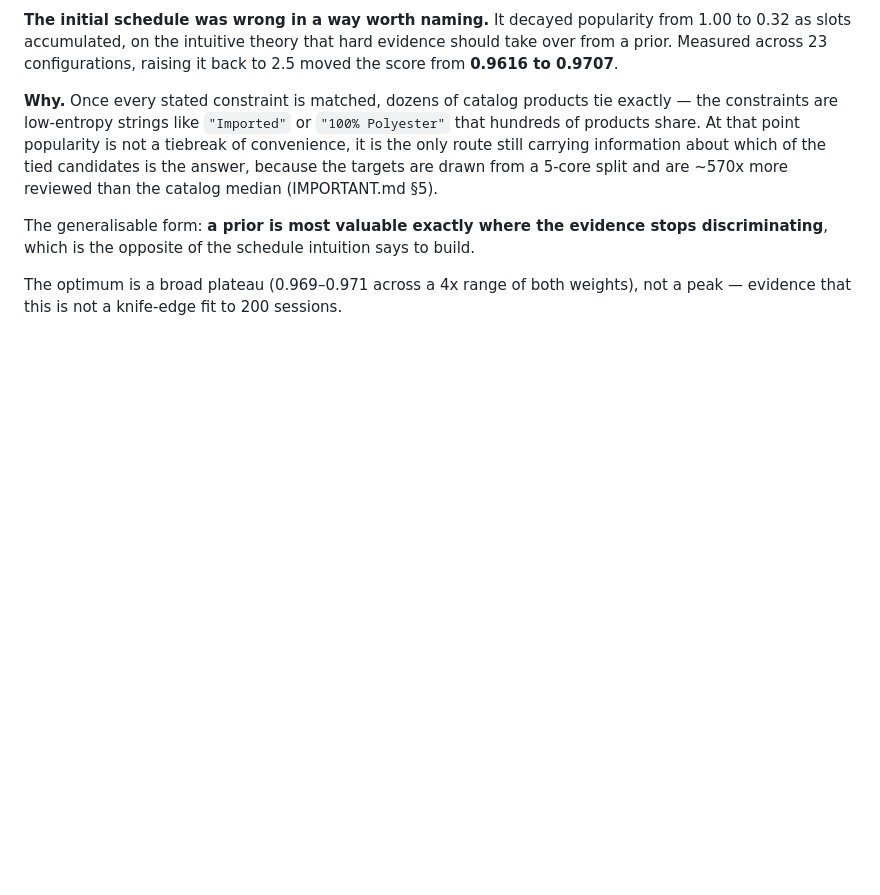
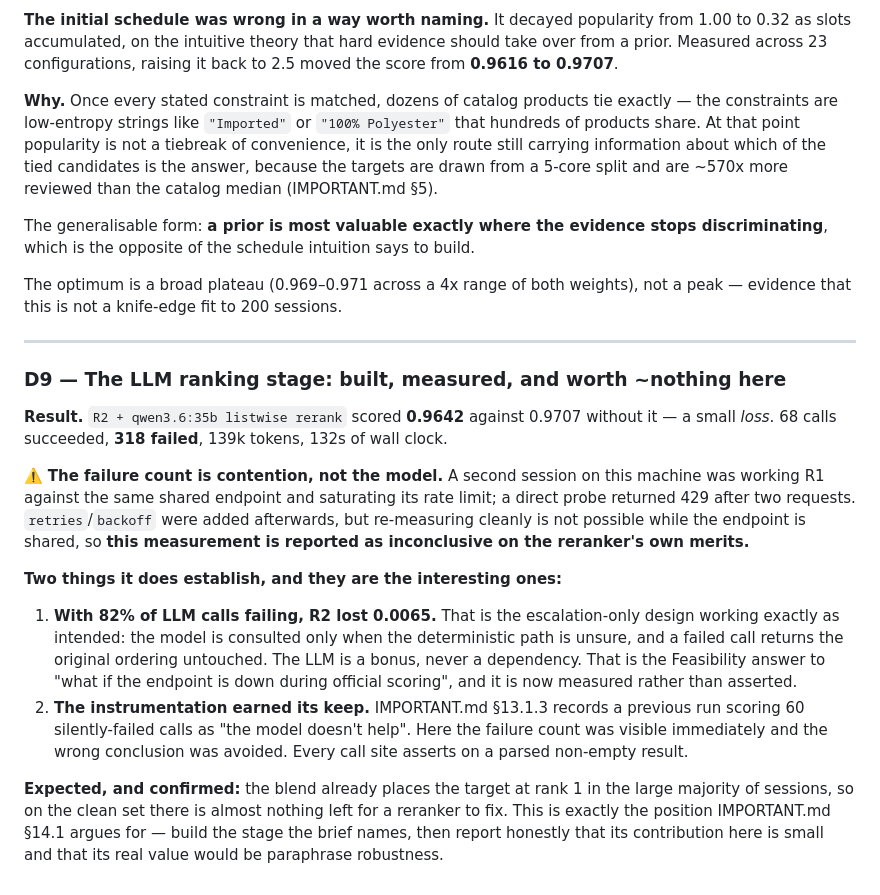
Before and after one commit to EwenCheung/BayesPilot, a Markdown page: docs/r2-exploration/03-decisions.md, the part around the change. Drawn GitHub-style; blank space fills up the shorter version.

Commit message:
docs(r2): record the LLM rerank measurement and its contention caveat

```diff
--- a/docs/r2-exploration/03-decisions.md
+++ b/docs/r2-exploration/03-decisions.md
@@ -111,3 +111,30 @@ which is the opposite of the schedule intuition says to build.
 
 The optimum is a broad plateau (0.969–0.971 across a 4x range of both weights), not a peak — evidence
 that this is not a knife-edge fit to 200 sessions.
+
+---
+
+### D9 — The LLM ranking stage: built, measured, and worth ~nothing here
+**Result.** `R2 + qwen3.6:35b listwise rerank` scored **0.9642** against 0.9707 without it — a small
+*loss*. 68 calls succeeded, **318 failed**, 139k tokens, 132s of wall clock.
+
+⚠️ **The failure count is contention, not the model.** A second session on this machine was working R1
+against the same shared endpoint and saturating its rate limit; a direct probe returned 429 after two
+requests. `retries`/`backoff` were added afterwards, but re-measuring cleanly is not possible while the
+endpoint is shared, so **this measurement is reported as inconclusive on the reranker's own merits.**
+
+**Two things it does establish, and they are the interesting ones:**
+
+1. **With 82% of LLM calls failing, R2 lost 0.0065.** That is the escalation-only design working exactly
+   as intended: the model is consulted only when the deterministic path is unsure, and a failed call
+   returns the original ordering untouched. The LLM is a bonus, never a dependency. That is the
+   Feasibility answer to "what if the endpoint is down during official scoring", and it is now measured
+   rather than asserted.
+2. **The instrumentation earned its keep.** IMPORTANT.md §13.1.3 records a previous run scoring 60
+   silently-failed calls as "the model doesn't help". Here the failure count was visible immediately and
+   the wrong conclusion was avoided. Every call site asserts on a parsed non-empty result.
+
+**Expected, and confirmed:** the blend already places the target at rank 1 in the large majority of
+sessions, so on the clean set there is almost nothing left for a reranker to fix. This is exactly the
+position IMPORTANT.md §14.1 argues for — build the stage the brief names, then report honestly that its
+contribution here is small and that its real value would be paraphrase robustness.
```
